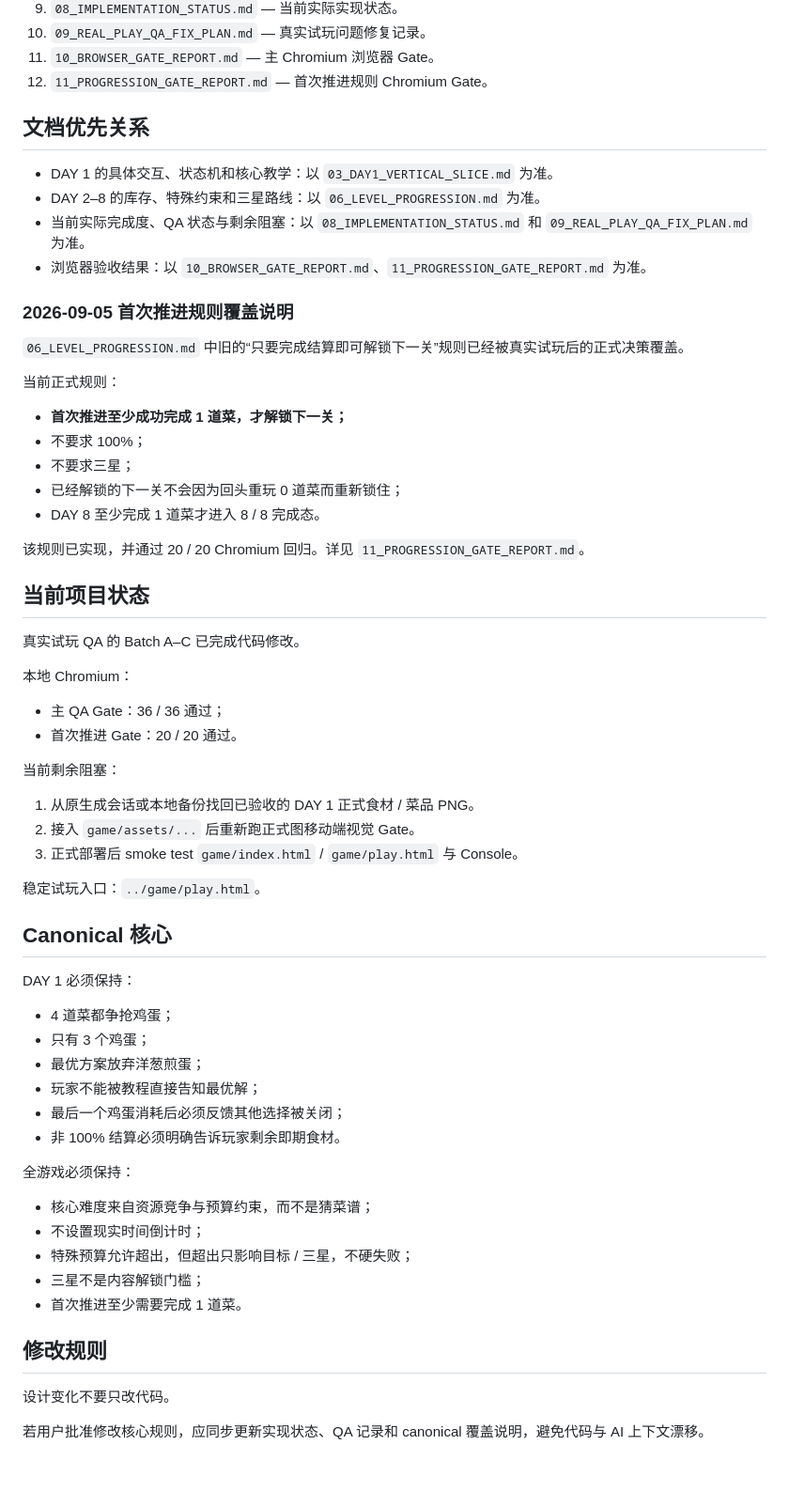
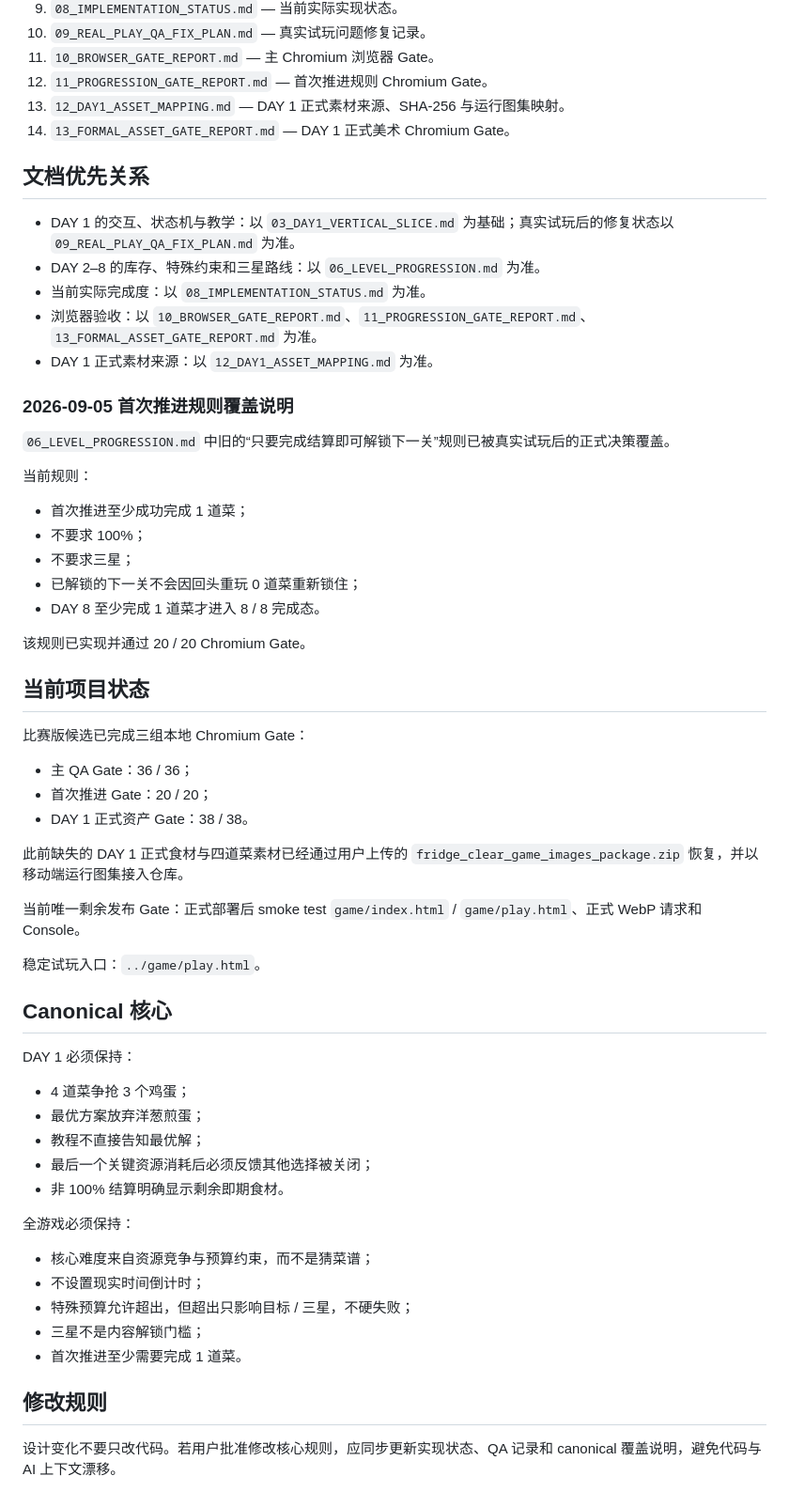
Before and after one commit to Lorenzo-Holmes/-, a Markdown page: docs/README.md, the part around the change. Shown at 94% size. Rendered like a GitHub page; blank space fills up the shorter version.

Commit message:
docs: index formal asset records

```diff
--- a/docs/README.md
+++ b/docs/README.md
@@ -16,42 +16,42 @@ AI 或开发者进入项目后，建议按以下顺序阅读：
 10. `09_REAL_PLAY_QA_FIX_PLAN.md` — 真实试玩问题修复记录。
 11. `10_BROWSER_GATE_REPORT.md` — 主 Chromium 浏览器 Gate。
 12. `11_PROGRESSION_GATE_REPORT.md` — 首次推进规则 Chromium Gate。
+13. `12_DAY1_ASSET_MAPPING.md` — DAY 1 正式素材来源、SHA-256 与运行图集映射。
+14. `13_FORMAL_ASSET_GATE_REPORT.md` — DAY 1 正式美术 Chromium Gate。
 
 ## 文档优先关系
 
-- DAY 1 的具体交互、状态机和核心教学：以 `03_DAY1_VERTICAL_SLICE.md` 为准。
+- DAY 1 的交互、状态机与教学：以 `03_DAY1_VERTICAL_SLICE.md` 为基础；真实试玩后的修复状态以 `09_REAL_PLAY_QA_FIX_PLAN.md` 为准。
 - DAY 2–8 的库存、特殊约束和三星路线：以 `06_LEVEL_PROGRESSION.md` 为准。
-- 当前实际完成度、QA 状态与剩余阻塞：以 `08_IMPLEMENTATION_STATUS.md` 和 `09_REAL_PLAY_QA_FIX_PLAN.md` 为准。
-- 浏览器验收结果：以 `10_BROWSER_GATE_REPORT.md`、`11_PROGRESSION_GATE_REPORT.md` 为准。
+- 当前实际完成度：以 `08_IMPLEMENTATION_STATUS.md` 为准。
+- 浏览器验收：以 `10_BROWSER_GATE_REPORT.md`、`11_PROGRESSION_GATE_REPORT.md`、`13_FORMAL_ASSET_GATE_REPORT.md` 为准。
+- DAY 1 正式素材来源：以 `12_DAY1_ASSET_MAPPING.md` 为准。
 
 ### 2026-09-05 首次推进规则覆盖说明
 
-`06_LEVEL_PROGRESSION.md` 中旧的“只要完成结算即可解锁下一关”规则已经被真实试玩后的正式决策覆盖。
+`06_LEVEL_PROGRESSION.md` 中旧的“只要完成结算即可解锁下一关”规则已被真实试玩后的正式决策覆盖。
 
-当前正式规则：
+当前规则：
 
-- **首次推进至少成功完成 1 道菜，才解锁下一关；**
+- 首次推进至少成功完成 1 道菜；
 - 不要求 100%；
 - 不要求三星；
-- 已经解锁的下一关不会因为回头重玩 0 道菜而重新锁住；
+- 已解锁的下一关不会因回头重玩 0 道菜重新锁住；
 - DAY 8 至少完成 1 道菜才进入 8 / 8 完成态。
 
-该规则已实现，并通过 20 / 20 Chromium 回归。详见 `11_PROGRESSION_GATE_REPORT.md`。
+该规则已实现并通过 20 / 20 Chromium Gate。
 
 ## 当前项目状态
 
-真实试玩 QA 的 Batch A–C 已完成代码修改。
+比赛版候选已完成三组本地 Chromium Gate：
 
-本地 Chromium：
+- 主 QA Gate：36 / 36；
+- 首次推进 Gate：20 / 20；
+- DAY 1 正式资产 Gate：38 / 38。
 
-- 主 QA Gate：36 / 36 通过；
-- 首次推进 Gate：20 / 20 通过。
+此前缺失的 DAY 1 正式食材与四道菜素材已经通过用户上传的 `fridge_clear_game_images_package.zip` 恢复，并以移动端运行图集接入仓库。
 
-当前剩余阻塞：
-
-1. 从原生成会话或本地备份找回已验收的 DAY 1 正式食材 / 菜品 PNG。
-2. 接入 `game/assets/...` 后重新跑正式图移动端视觉 Gate。
-3. 正式部署后 smoke test `game/index.html` / `game/play.html` 与 Console。
+当前唯一剩余发布 Gate：正式部署后 smoke test `game/index.html` / `game/play.html`、正式 WebP 请求和 Console。
 
 稳定试玩入口：`../game/play.html`。
 
@@ -59,12 +59,11 @@ AI 或开发者进入项目后，建议按以下顺序阅读：
 
 DAY 1 必须保持：
 
-- 4 道菜都争抢鸡蛋；
-- 只有 3 个鸡蛋；
+- 4 道菜争抢 3 个鸡蛋；
 - 最优方案放弃洋葱煎蛋；
-- 玩家不能被教程直接告知最优解；
-- 最后一个鸡蛋消耗后必须反馈其他选择被关闭；
-- 非 100% 结算必须明确告诉玩家剩余即期食材。
+- 教程不直接告知最优解；
+- 最后一个关键资源消耗后必须反馈其他选择被关闭；
+- 非 100% 结算明确显示剩余即期食材。
 
 全游戏必须保持：
 
@@ -76,6 +75,4 @@ DAY 1 必须保持：
 
 ## 修改规则
 
-设计变化不要只改代码。
-
-若用户批准修改核心规则，应同步更新实现状态、QA 记录和 canonical 覆盖说明，避免代码与 AI 上下文漂移。
+设计变化不要只改代码。若用户批准修改核心规则，应同步更新实现状态、QA 记录和 canonical 覆盖说明，避免代码与 AI 上下文漂移。
```
